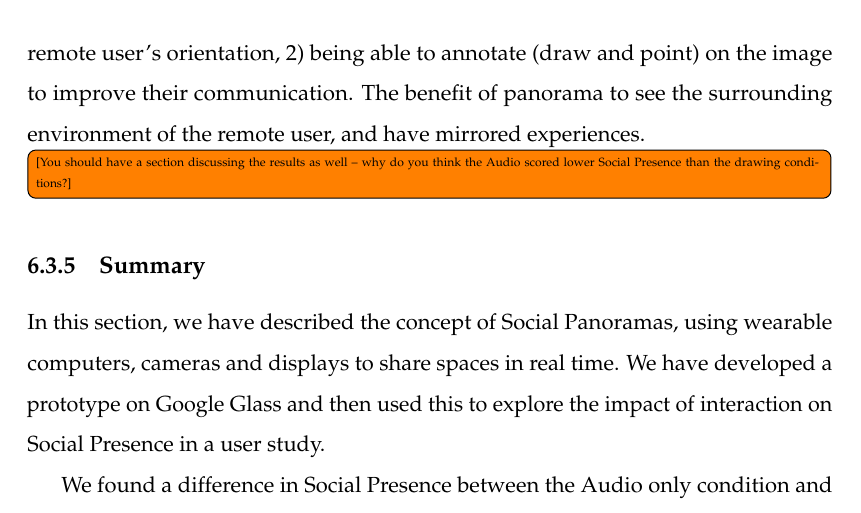
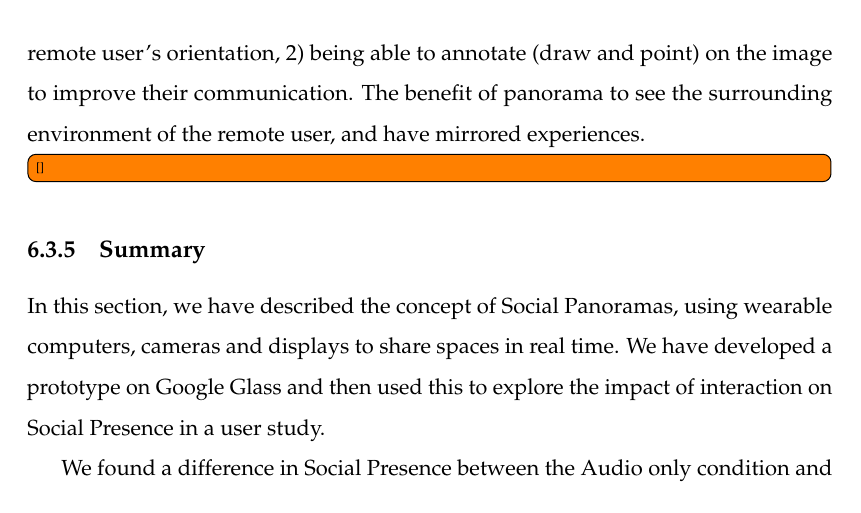
Before and after one commit to an83/Alaeddin-s-Thesis, a LaTeX thesis (main.tex, which reads Chapters/63-pano.tex): part of page 126 of 137, cut so that both start at the same text. Compiled offline with pdfLaTeX.

Commit message:
Update on Overleaf.

```diff
--- a/Chapters/63-pano.tex
+++ b/Chapters/63-pano.tex
@@ -74,7 +74,7 @@ Drawings were more commonly made to explain object shape and dimensions, and poi
 
 Local (glass) users seemed to be engaged with the remote (tablet) user by: 1) following the orientation cues and being aware of their orientation comparing to the remote user's orientation, 2) being able to annotate (draw and point) on the image to improve their communication. The benefit of panorama to see the surrounding environment of the remote user, and have mirrored experiences.
 
-\todo[inline]{[You should have a section discussing the results as well – why do you think the Audio scored lower Social Presence than the drawing conditions?]}
+\todo[inline]{[]}
 
 \subsection{Summary}
 
```
